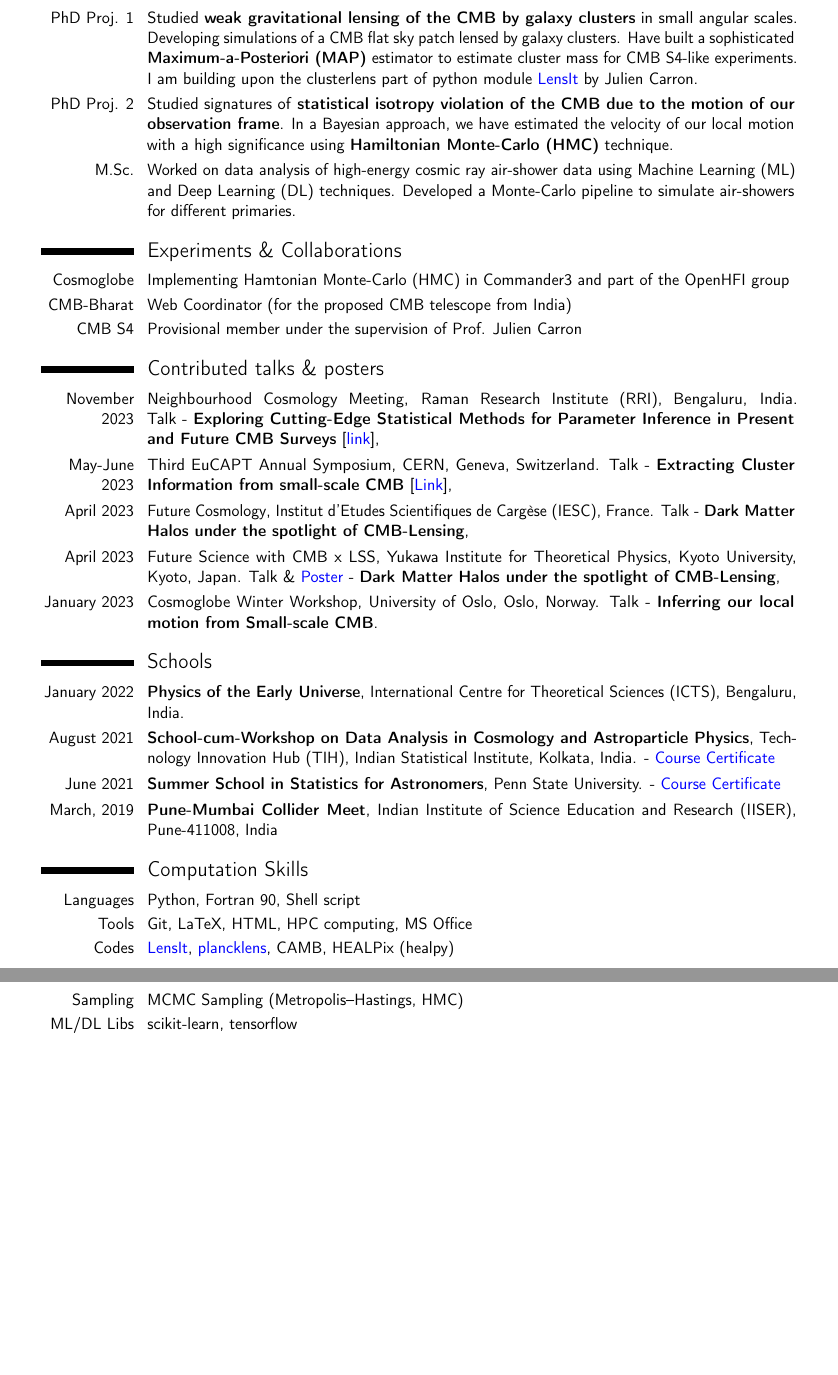
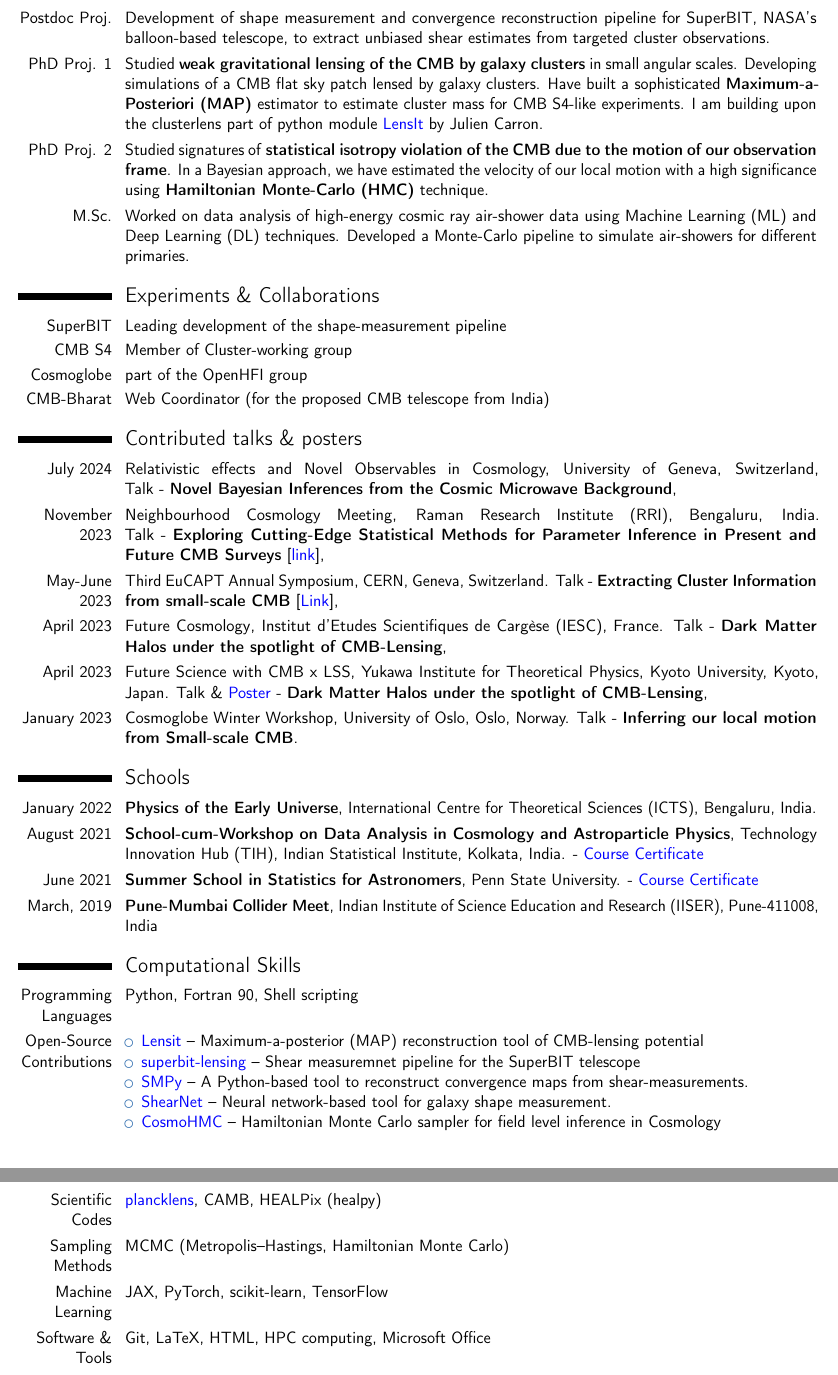
Before and after one commit to s-Sayan/s-sayan.github.io, a LaTeX CV (docs/SayanSaha_CV.tex): two parts of pages 2 and 3 of 4 before the commit and two parts of pages 2 and 3 of 3 after it, joined at a grey line, cut at the place of the change, the shorter picture padded with empty space. Compiled offline with pdfLaTeX.

Commit message:
cv update

```diff
--- a/docs/SayanSaha_CV.tex
+++ b/docs/SayanSaha_CV.tex
@@ -2,7 +2,7 @@
 \moderncvstyle{classic}
 \moderncvcolor{blue}
 
-\usepackage[scale=0.85]{geometry}
+\usepackage[scale=0.9]{geometry}
 %Setup hyperref package, and colours for links
 
 % Personal data
@@ -64,6 +64,7 @@
 	\cvitem{2023}{\textbf{Sayan Saha}, Louis Legrand, and Julien Carron, \textbf{Cluster profiles from beyond-the-QE CMB lensing mass maps}, \chref{https://doi.org/10.1088/1475-7516/2024/01/024}{JCAP 01 (2024) 024}, \chref{https://arxiv.org/abs/2307.11711}{arXiv:2307.11711 [astro-ph.CO]},}
 	\cvitem{2021}{\textbf{Sayan Saha}, Shabbir Shaikh, Suvodip Mukherjee, Tarun Souradeep, and Benjamin D. Wandelt, \textbf{Bayesian estimation of our local motion from the Planck-2018 CMB temperature map}, \chref{https://doi.org/10.1088/1475-7516/2021/10/072}{JCAP 10 (2021) 072}, \chref{https://arxiv.org/abs/2106.07666}{arXiv:2106.07666 [astro-ph.CO]}.}
 	\section{Research Experience}
+	\cvitem{Postdoc Proj.}{Development of shape measurement and convergence reconstruction pipeline for SuperBIT, NASA’s balloon-based telescope, to extract unbiased shear estimates from targeted cluster observations.}
 	\cvitem{PhD Proj. 1}{Studied \textbf{weak gravitational lensing of the CMB by galaxy clusters} in small angular scales. Developing simulations of a CMB flat sky patch lensed by galaxy clusters. Have built a sophisticated \textbf{Maximum-a-Posteriori (MAP)} estimator to estimate cluster mass for CMB S4-like experiments. I am building upon the clusterlens part of python module \chref{https://github.com/carronj/LensIt}{LensIt} by Julien Carron.}
 	\cvitem{PhD Proj. 2}{Studied signatures of \textbf{statistical isotropy violation of the CMB due to the motion of our observation frame}. In a Bayesian approach, we have estimated the velocity of our local motion with a high significance using \textbf{Hamiltonian Monte-Carlo (HMC)} technique.}
 	\cvitem{M.Sc.}{Worked on data analysis of high-energy cosmic ray air-shower data using Machine Learning (ML) and Deep Learning (DL) techniques. Developed a Monte-Carlo pipeline to simulate air-showers for different primaries.}
@@ -71,11 +72,15 @@
 	\section{Experiments \& Collaborations}
 	%\cvitem{CMB-S4}{Working on the forecast of galaxy cluster mass detection and its significance}
 	%\cvitem{Planck}{Studying the violation signatures of isotropy of foreground cleaned CMB maps}
-	\cvitem{Cosmoglobe}{Implementing Hamtonian Monte-Carlo (HMC) in Commander3 and part of the OpenHFI group}
+	\cvitem{SuperBIT}{Leading development of the shape-measurement pipeline}
+	\cvitem{CMB S4}{Member of Cluster-working group}
+	\cvitem{Cosmoglobe}{part of the OpenHFI group}
 	\cvitem{CMB-Bharat}{Web Coordinator (for the proposed CMB telescope from India)}
-	\cvitem{CMB S4}{Provisional member under the supervision of Prof. Julien Carron}
+
 
 	\section{Contributed talks \& posters}
+	\cvitem{July 2024}{Relativistic effects and Novel Observables in Cosmology, University of Geneva, Switzerland, \linebreak Talk - \textbf{Novel Bayesian Inferences from the Cosmic
+			Microwave Background},}
 	\cvitem{November 2023}{Neighbourhood Cosmology Meeting, Raman Research Institute (RRI), Bengaluru, India. \linebreak Talk - \textbf{Exploring Cutting-Edge Statistical Methods for Parameter Inference in Present and Future CMB Surveys} [\chref{https://www.youtube.com/watch?v=Eb7QTGZkXVo&t=10747s}{link}],}
 	\cvitem{May-June 2023}{{Third EuCAPT Annual Symposium}, CERN, Geneva, Switzerland.
 		Talk - \textbf{Extracting Cluster Information from small-scale CMB} [\chref{https://cds.cern.ch/record/2860688}{Link}],}
@@ -89,13 +94,23 @@
 	\cvitem{June 2021}{\textbf{Summer School in Statistics for Astronomers}, Penn State University. - \chref{https://drive.google.com/file/d/1NmV673qvTVJfClCFXjnd62iDvlJKIYD3/view?usp=sharing}{Course Certificate}}
 	\cvitem{March, 2019}{\textbf{Pune-Mumbai Collider Meet},	Indian Institute of Science Education and Research (IISER), Pune-411008, India}
 
-	\section{Computation Skills}
-	\cvitem{Languages}{Python, Fortran 90, Shell script}
-	\cvitem{Tools}{Git, LaTeX, HTML, HPC computing, MS Office}
-	\cvitem{Codes}{\chref{https://github.com/carronj/LensIt}{LensIt},  \chref{https://github.com/carronj/plancklens}{plancklens}, CAMB, HEALPix (healpy)}
-	\cvitem{Sampling}{MCMC Sampling (Metropolis–Hastings, HMC)}
-	\cvitem{ML/DL Libs}{scikit-learn, tensorflow}
-	\pagebreak
+	\section{Computational Skills}
+
+	\cvitem{Programming Languages}{Python, Fortran 90, Shell scripting}
+	\cvitem{Open-Source Contributions}{%
+		\begin{itemize}
+			\item \chref{https://github.com/carronj/LensIt}{Lensit} – Maximum-a-posterior (MAP) reconstruction tool of CMB-lensing potential
+			\item \chref{https://github.com/superbit-collaboration/superbit-lensing}{superbit-lensing} – Shear measuremnet pipeline for the SuperBIT telescope
+			\item \chref{https://github.com/GeorgeVassilakis/SMPy}{SMPy} – A Python-based tool to reconstruct convergence maps from shear-measurements.
+			\item \chref{https://github.com/s-Sayan/ShearNet}{ShearNet} – Neural network-based tool for galaxy shape measurement.
+			\item \chref{https://github.com/s-Sayan/CosmoHMC}{CosmoHMC} – Hamiltonian Monte Carlo sampler for field level inference in Cosmology
+		\end{itemize}
+	}
+	\cvitem{Scientific Codes}{ \chref{https://github.com/carronj/plancklens}{plancklens}, CAMB, HEALPix (healpy)}
+	\cvitem{Sampling Methods}{MCMC (Metropolis–Hastings, Hamiltonian Monte Carlo)}
+	\cvitem{Machine Learning}{JAX, PyTorch, scikit-learn, TensorFlow}
+	\cvitem{Software \& Tools}{Git, LaTeX, HTML, HPC computing, Microsoft Office}
+	%\pagebreak
 	\section{Relevant ML \& DL Courses}
 	\cvitem{1}{\textbf{Neural Networks and Deep Learning}, DeepLearning.AI - 	\chref{https://www.coursera.org/account/accomplishments/certificate/K5XUVVRHYG2P}{Course Certificate}}
 	\cvitem{2}{\textbf{Structuring Machine Learning Projects}, DeepLearning.AI - \chref{https://www.coursera.org/account/accomplishments/certificate/Y99M78RNM88M}{Course Certificate}}
```
Also changed, not shown: docs/SayanSaha_CV.pdf, docs/SayanSaha_CV.tex (6 more changed lines), 6 other files.
